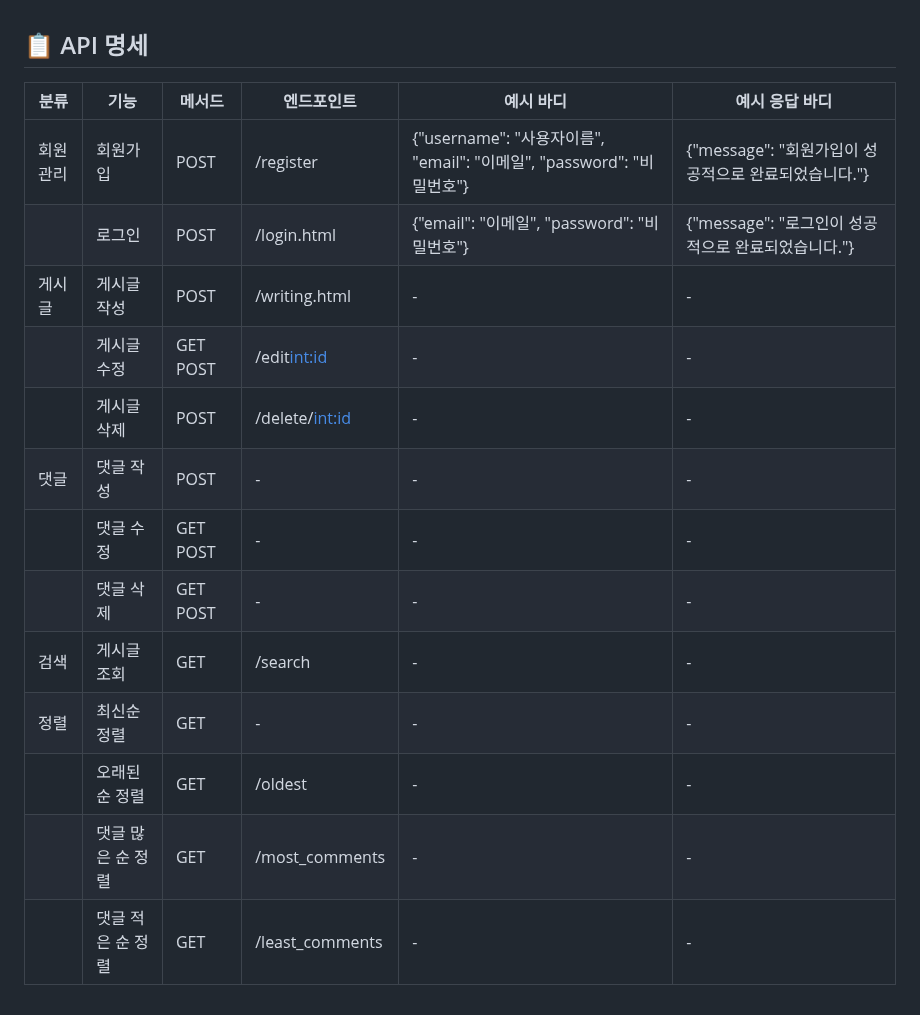
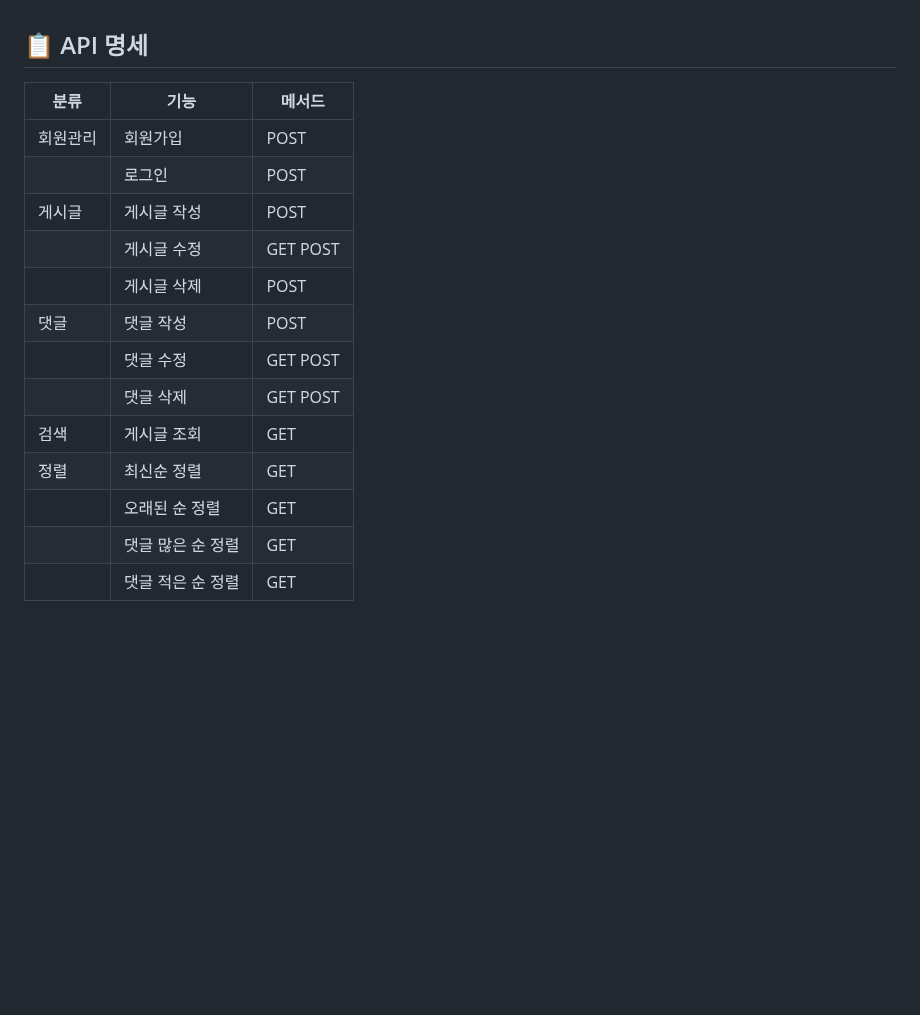
Before and after one commit to first-project-MessageBoard/develop, a Markdown page: README.md, the part around the change. Drawn GitHub-style; blank space fills up the shorter version.

```diff
--- a/README.md
+++ b/README.md
@@ -150,18 +150,18 @@
 <br/>
 
 ## 📋 API 명세
-| 분류     | 기능            | 메서드 | 엔드포인트            | 예시 바디                                         | 예시 응답 바디                                    |
-|----------|-----------------|--------|-----------------------|---------------------------------------------------|----------------------------------------------------|
-| 회원관리 | 회원가입        | POST   | /register             | {"username": "사용자이름", "email": "이메일", "password": "비밀번호"} | {"message": "회원가입이 성공적으로 완료되었습니다."} |
-|          | 로그인          | POST   | /login.html           | {"email": "이메일", "password": "비밀번호"}           | {"message": "로그인이 성공적으로 완료되었습니다."}   |
-| 게시글   | 게시글 작성     | POST   | /writing.html         | -                                                 | -                                                  |
-|          | 게시글 수정     | GET POST | /edit<int:id>       | -                                                 | -                                                  |
-|          | 게시글 삭제     | POST   | /delete/<int:id>      | -                                                 | -                                                  |
-| 댓글     | 댓글 작성       | POST   | -                     | -                                                 | -                                                  |
-|          | 댓글 수정       | GET POST | -                   | -                                                 | -                                                  |
-|          | 댓글 삭제       | GET POST | -                   | -                                                 | -                                                  |
-| 검색     | 게시글 조회     | GET    | /search               | -                                                 | -                                                  |
-| 정렬     | 최신순 정렬     | GET    | -                     | -                                                 | -                                                  |
-|          | 오래된 순 정렬 | GET    | /oldest               | -                                                 | -                                                  |
-|          | 댓글 많은 순 정렬 | GET | /most_comments       | -                                                 | -                                                  |
-|          | 댓글 적은 순 정렬 | GET | /least_comments      | -                                                 | -                                                  |
+| 분류     | 기능            | 메서드 |
+|----------|-----------------|--------|
+| 회원관리 | 회원가입        | POST   |
+|          | 로그인          | POST   |
+| 게시글   | 게시글 작성     | POST   |
+|          | 게시글 수정     | GET POST |
+|          | 게시글 삭제     | POST   |
+| 댓글     | 댓글 작성       | POST   |
+|          | 댓글 수정       | GET POST |
+|          | 댓글 삭제       | GET POST |
+| 검색     | 게시글 조회     | GET    |
+| 정렬     | 최신순 정렬     | GET    |
+|          | 오래된 순 정렬 | GET    |
+|          | 댓글 많은 순 정렬 | GET |
+|          | 댓글 적은 순 정렬 | GET |
```
